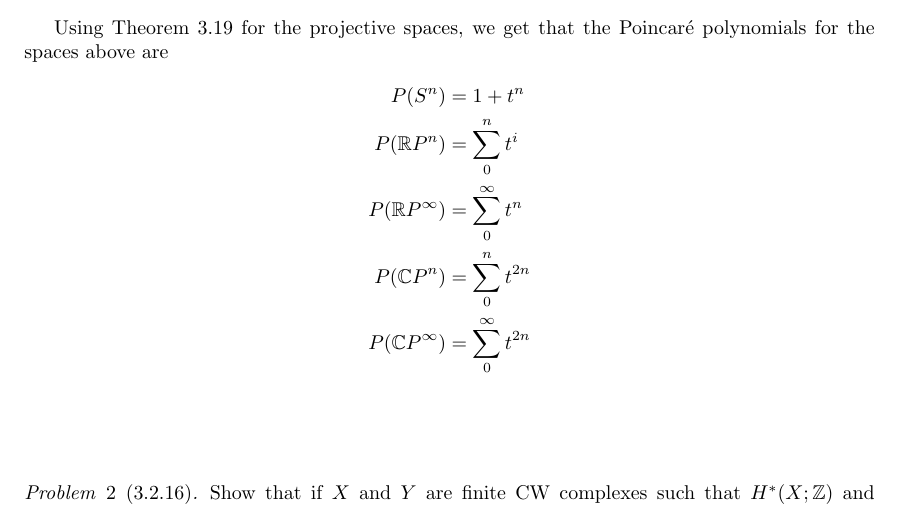
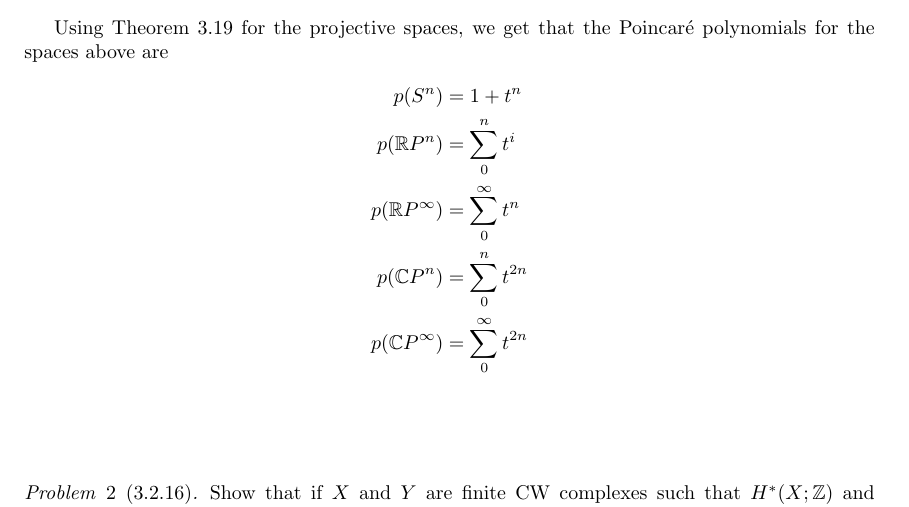
Before and after one commit to albenzo/MATH-7520, a LaTeX problem sheet (hw6/hw6.tex): part of page 1 of 2, cut so that both start at the same text. Compiled offline with pdfLaTeX.

Commit message:
Fixing typos in hw6

```diff
--- a/hw6/hw6.tex
+++ b/hw6/hw6.tex
@@ -63,11 +63,11 @@
 Using Theorem 3.19 for the projective spaces, we get that the Poincar\'e
 polynomials for the spaces above are
 \begin{align*}
-  P(S^n) &= 1+t^n\\
-  P(\bb{R}P^n) &= \sum_0^n t^i\\
-  P(\bb{R}P^\infty) &= \sum_0^\infty t^n\\
-  P(\bb{C}P^n) &= \sum_0^n t^{2n}\\
-  P(\bb{C}P^\infty) &= \sum_0^\infty t^{2n}\\
+  p(S^n) &= 1+t^n\\
+  p(\bb{R}P^n) &= \sum_0^n t^i\\
+  p(\bb{R}P^\infty) &= \sum_0^\infty t^n\\
+  p(\bb{C}P^n) &= \sum_0^n t^{2n}\\
+  p(\bb{C}P^\infty) &= \sum_0^\infty t^{2n}\\
 \end{align*}
 
 \sk
```
Also changed, not shown: hw6/hw6.pdf, hw6/hw6.tex (2 more changed lines).
